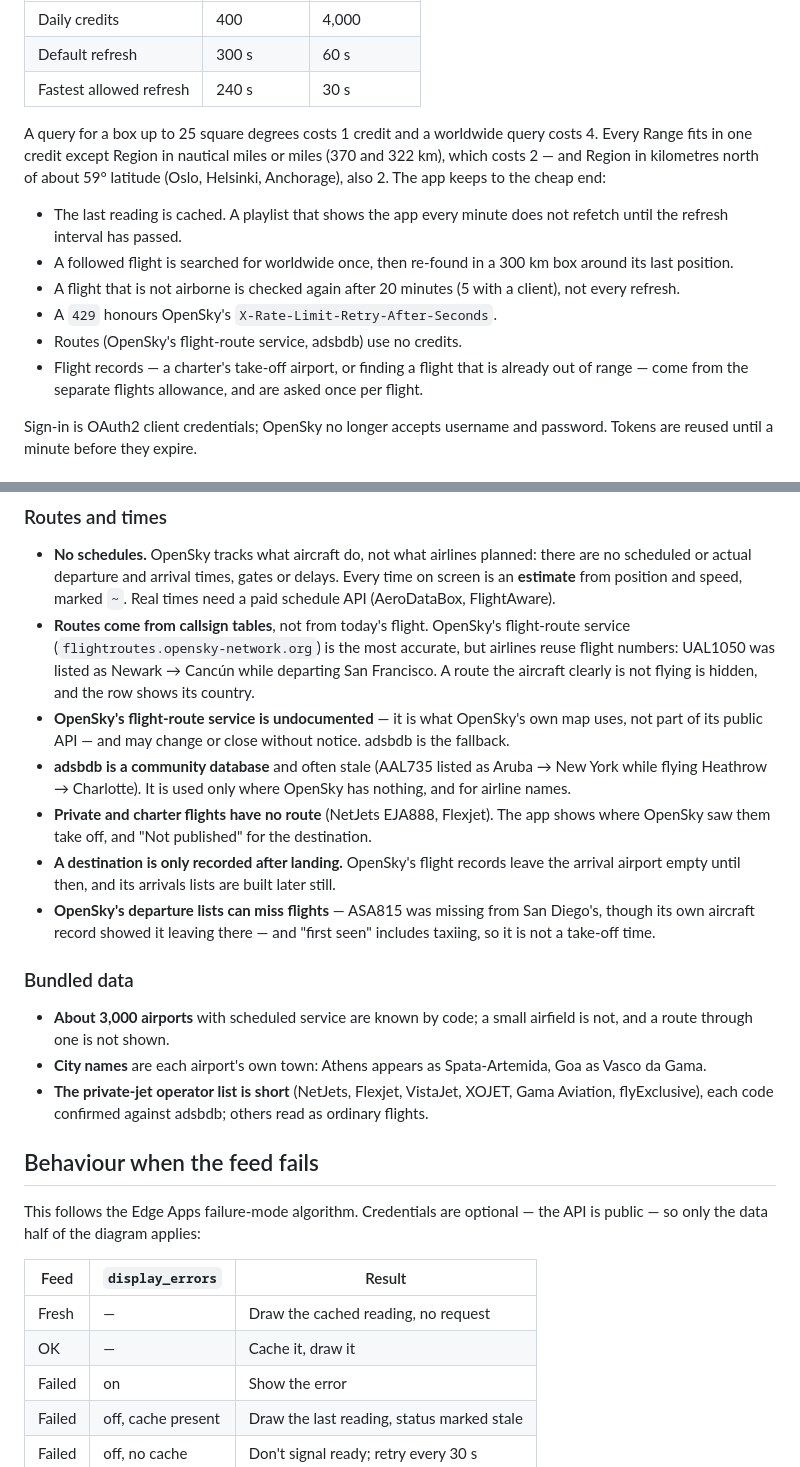
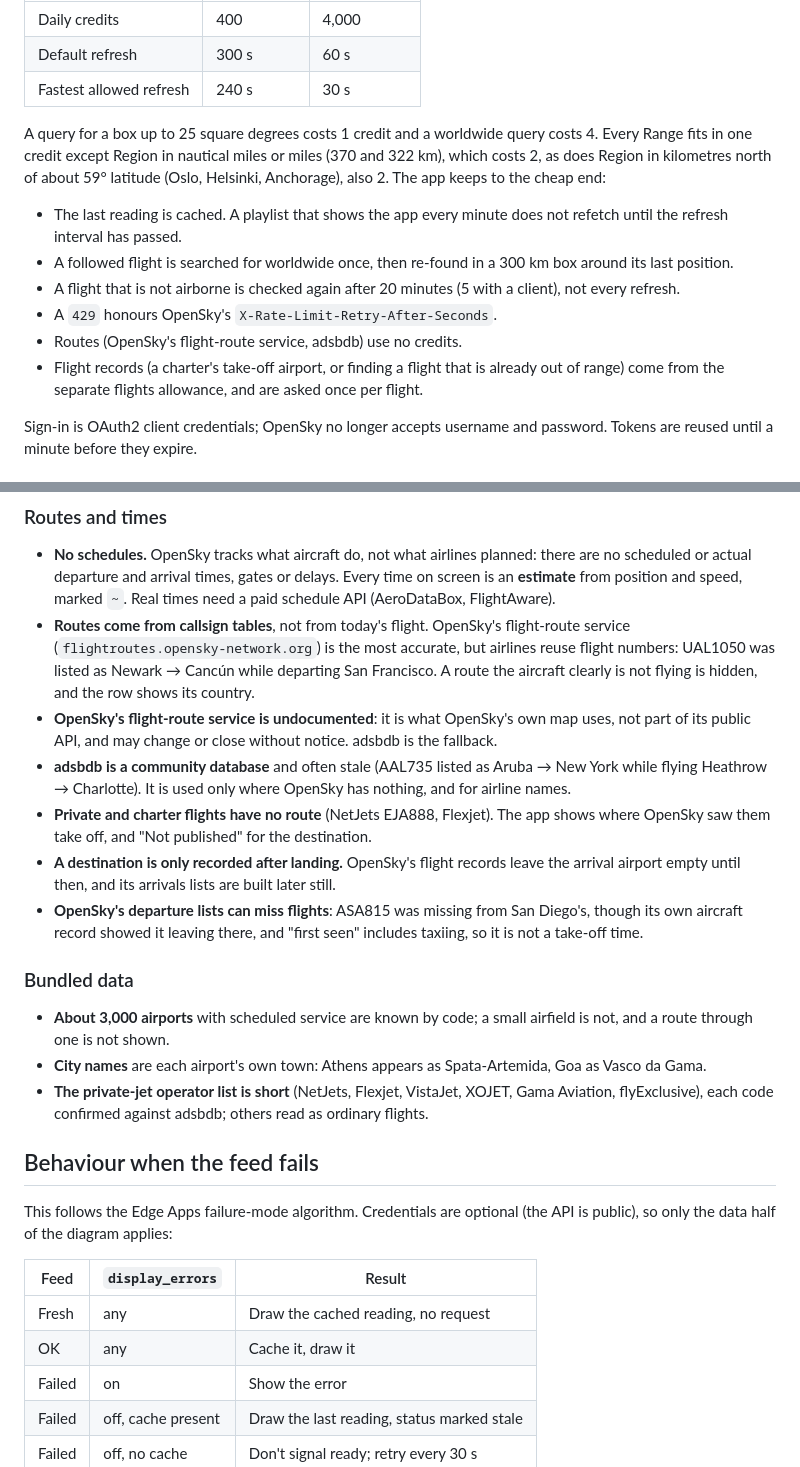
Before and after one commit to Screenly/opensky-live-app, a Markdown page: README.md, 2 parts joined by grey strips. Rendered like a GitHub page.

```diff
--- a/README.md
+++ b/README.md
@@ -385,7 +385,7 @@ OpenSky meters its API in credits, per day, per IP for anonymous use:
 
 A query for a box up to 25 square degrees costs 1 credit and a worldwide
 query costs 4. Every Range fits in one credit except Region in nautical
-miles or miles (370 and 322 km), which costs 2 — and Region in kilometres
+miles or miles (370 and 322 km), which costs 2, as does Region in kilometres
 north of about 59° latitude (Oslo, Helsinki, Anchorage), also 2. The app keeps to the cheap
 end:
 
@@ -397,8 +397,8 @@ end:
   client), not every refresh.
 - A `429` honours OpenSky's `X-Rate-Limit-Retry-After-Seconds`.
 - Routes (OpenSky's flight-route service, adsbdb) use no credits.
-- Flight records — a charter's take-off airport, or finding a flight that is
-  already out of range — come from the separate flights allowance, and are
+- Flight records (a charter's take-off airport, or finding a flight that is
+  already out of range) come from the separate flights allowance, and are
   asked once per flight.
 
 Sign-in is OAuth2 client credentials; OpenSky no longer accepts username and
@@ -457,8 +457,8 @@ seen live while building it.
   accurate, but airlines reuse flight numbers: UAL1050 was listed as Newark
   → Cancún while departing San Francisco. A route the aircraft clearly is
   not flying is hidden, and the row shows its country.
-- **OpenSky's flight-route service is undocumented** — it is what OpenSky's
-  own map uses, not part of its public API — and may change or close
+- **OpenSky's flight-route service is undocumented**: it is what OpenSky's
+  own map uses, not part of its public API, and may change or close
   without notice. adsbdb is the fallback.
 - **adsbdb is a community database** and often stale (AAL735 listed as
   Aruba → New York while flying Heathrow → Charlotte). It is used only
@@ -469,8 +469,8 @@ seen live while building it.
 - **A destination is only recorded after landing.** OpenSky's flight
   records leave the arrival airport empty until then, and its arrivals
   lists are built later still.
-- **OpenSky's departure lists can miss flights** — ASA815 was missing from
-  San Diego's, though its own aircraft record showed it leaving there — and
+- **OpenSky's departure lists can miss flights**: ASA815 was missing from
+  San Diego's, though its own aircraft record showed it leaving there, and
   "first seen" includes taxiing, so it is not a take-off time.
 
 ### Bundled data
@@ -485,13 +485,13 @@ seen live while building it.
 
 ## Behaviour when the feed fails
 
-This follows the Edge Apps failure-mode algorithm. Credentials are optional —
-the API is public — so only the data half of the diagram applies:
+This follows the Edge Apps failure-mode algorithm. Credentials are optional
+(the API is public), so only the data half of the diagram applies:
 
 | Feed   | `display_errors`   | Result                                     |
 | ------ | ------------------ | ------------------------------------------ |
-| Fresh  | —                  | Draw the cached reading, no request        |
-| OK     | —                  | Cache it, draw it                          |
+| Fresh  | any                | Draw the cached reading, no request        |
+| OK     | any                | Cache it, draw it                          |
 | Failed | on                 | Show the error                             |
 | Failed | off, cache present | Draw the last reading, status marked stale |
 | Failed | off, no cache      | Don't signal ready; retry every 30 s       |
```
Also changed, not shown: other parts of README.md (+53 -53 lines).
